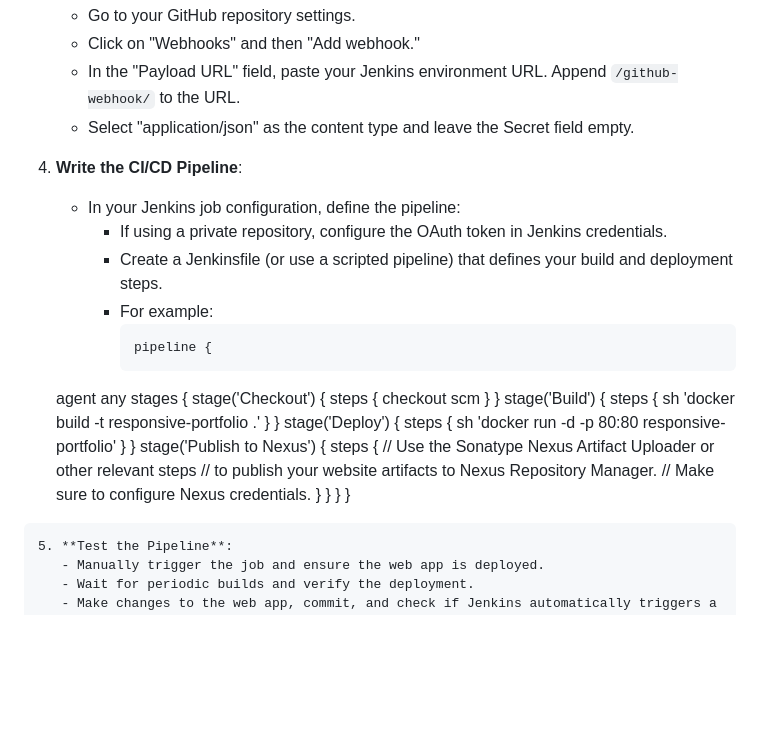
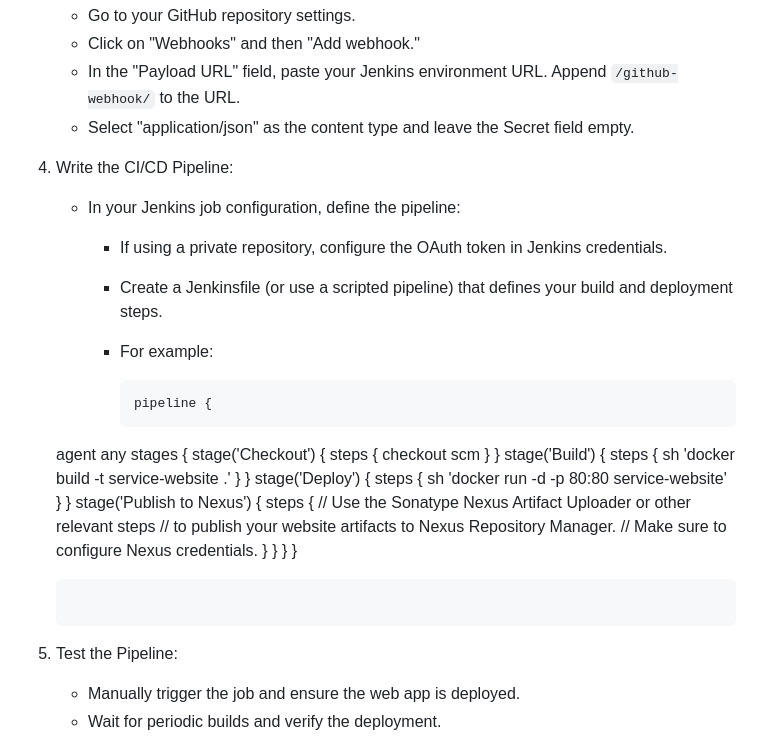
Before and after one commit to GitGuru4DevOps-Venkatesh/service-website, a Markdown page: README.md, the part around the change. Rendered like a GitHub page; blank space fills up the shorter version.

````diff
--- a/README.md
+++ b/README.md
@@ -35,11 +35,12 @@ Certainly! Let's set up Jenkins to automatically deploy changes from your GitHub
    - In the "Payload URL" field, paste your Jenkins environment URL. Append `/github-webhook/` to the URL.
    - Select "application/json" as the content type and leave the Secret field empty.
 
-4. **Write the CI/CD Pipeline**:
+4. Write the CI/CD Pipeline:
    - In your Jenkins job configuration, define the pipeline:
      - If using a private repository, configure the OAuth token in Jenkins credentials.
      - Create a Jenkinsfile (or use a scripted pipeline) that defines your build and deployment steps.
      - For example:
+
        ```
        pipeline {
     agent any
@@ -51,12 +52,12 @@ Certainly! Let's set up Jenkins to automatically deploy changes from your GitHub
         }
         stage('Build') {
             steps {
-                sh 'docker build -t responsive-portfolio .'
+                sh 'docker build -t service-website .'
             }
         }
         stage('Deploy') {
             steps {
-                sh 'docker run -d -p 80:80 responsive-portfolio'
+                sh 'docker run -d -p 80:80 service-website'
             }
         }
         stage('Publish to Nexus') {
@@ -68,8 +69,8 @@ Certainly! Let's set up Jenkins to automatically deploy changes from your GitHub
         }
     }
 }
-```
-5. **Test the Pipeline**:
+      ```
+5. Test the Pipeline:
    - Manually trigger the job and ensure the web app is deployed.
    - Wait for periodic builds and verify the deployment.
    - Make changes to the web app, commit, and check if Jenkins automatically triggers a build.
````
